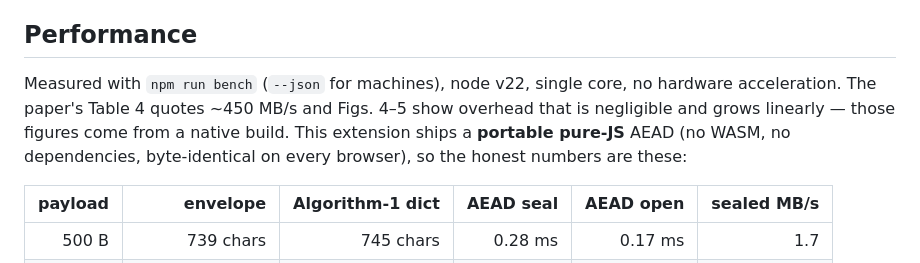
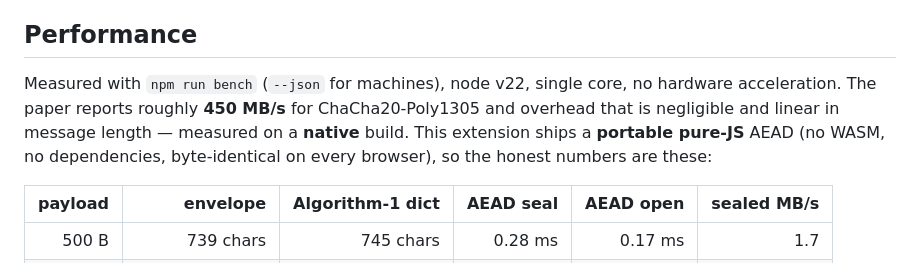
Before and after one commit to brodante/KryptBoard, a Markdown page: web-extension/README.md, the part around one of its changes. Drawn GitHub-style.

Commit message:
Cite the paper's performance figure without pinning table numbers
Co-authored-by: arena-agent <297053741+arena-agent@users.noreply.github.com>

```diff
--- a/web-extension/README.md
+++ b/web-extension/README.md
@@ -353,10 +353,10 @@ byte-exact zeroization guarantee would need a WASM memory region, which is futur
 ## Performance
 
 Measured with `npm run bench` (`--json` for machines), node v22, single core, no hardware
-acceleration. The paper's Table 4 quotes ~450 MB/s and Figs. 4–5 show overhead that is
-negligible and grows linearly — those figures come from a native build. This extension ships
-a **portable pure-JS** AEAD (no WASM, no dependencies, byte-identical on every browser), so
-the honest numbers are these:
+acceleration. The paper reports roughly **450 MB/s** for ChaCha20-Poly1305 and overhead that
+is negligible and linear in message length — measured on a **native** build. This extension
+ships a **portable pure-JS** AEAD (no WASM, no dependencies, byte-identical on every
+browser), so the honest numbers are these:
 
 | payload | envelope | Algorithm-1 dict | AEAD seal | AEAD open | sealed MB/s |
 | ---: | ---: | ---: | ---: | ---: | ---: |
```
Also changed, not shown: other parts of web-extension/README.md (+1 -1 lines).
